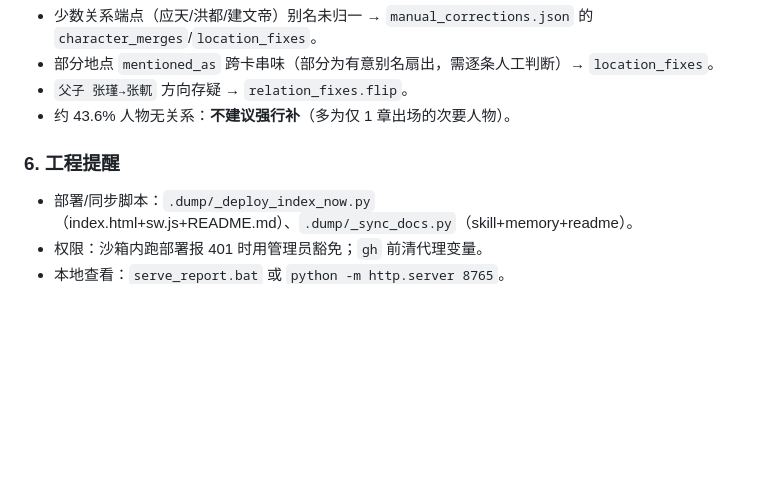
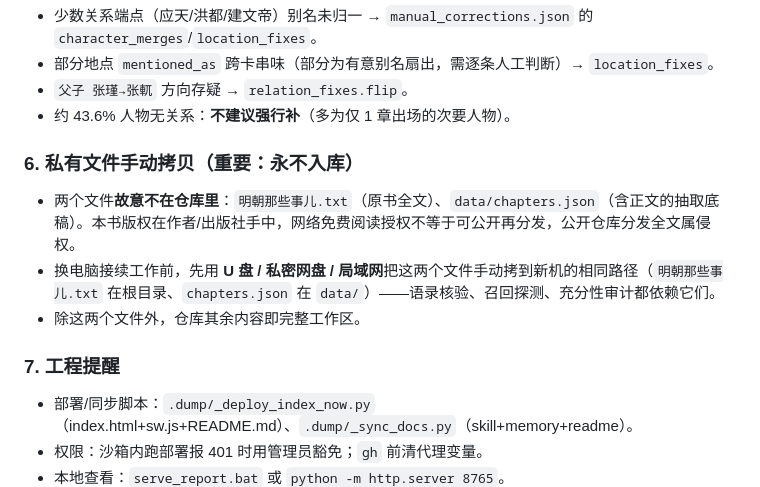
Before and after one commit to CochraneK/ming, a Markdown page: README.md, the part around the change. GitHub-like rendering; blank space fills up the shorter version.

Commit message:
Docs sync: engineering skill + workbuddy memory logs + readme

```diff
--- a/README.md
+++ b/README.md
@@ -122,7 +122,12 @@ python src/audit_final.py
 - `父子 张瑾→张軏` 方向存疑 → `relation_fixes.flip`。
 - 约 43.6% 人物无关系：**不建议强行补**（多为仅 1 章出场的次要人物）。
 
-### 6. 工程提醒
+### 6. 私有文件手动拷贝（重要：永不入库）
+- 两个文件**故意不在仓库里**：`明朝那些事儿.txt`（原书全文）、`data/chapters.json`（含正文的抽取底稿）。本书版权在作者/出版社手中，网络免费阅读授权不等于可公开再分发，公开仓库分发全文属侵权。
+- 换电脑接续工作前，先用 **U 盘 / 私密网盘 / 局域网**把这两个文件手动拷到新机的相同路径（`明朝那些事儿.txt` 在根目录、`chapters.json` 在 `data/`）——语录核验、召回探测、充分性审计都依赖它们。
+- 除这两个文件外，仓库其余内容即完整工作区。
+
+### 7. 工程提醒
 - 部署/同步脚本：`.dump/_deploy_index_now.py`（index.html+sw.js+README.md）、`.dump/_sync_docs.py`（skill+memory+readme）。
 - 权限：沙箱内跑部署报 401 时用管理员豁免；`gh` 前清代理变量。
 - 本地查看：`serve_report.bat` 或 `python -m http.server 8765`。
```
Also changed, not shown: .workbuddy/memory/2026-09-04.md (+5 -0 lines), .workbuddy/memory/MEMORY.md (+1 -1 lines).
